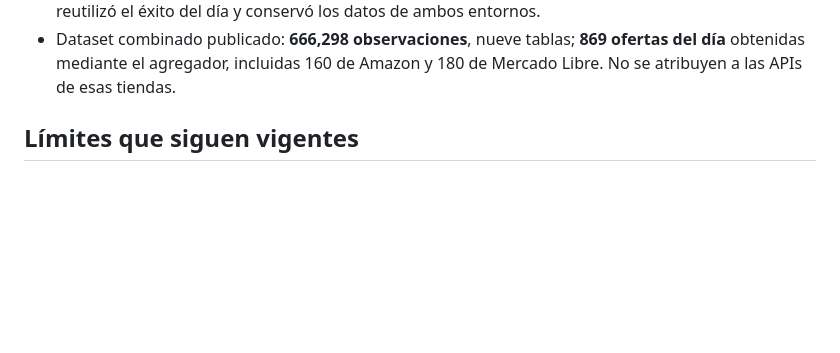
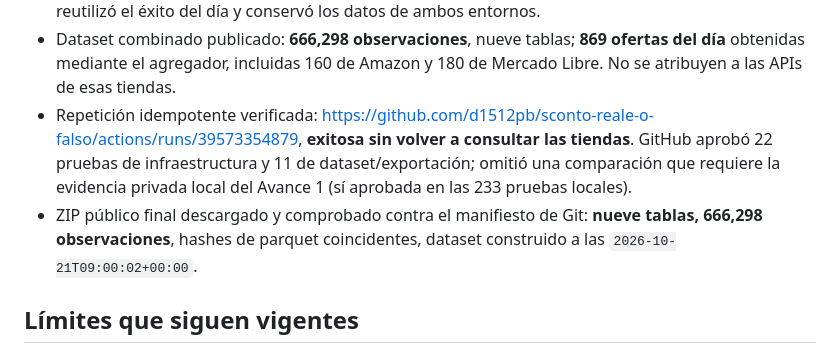
Before and after one commit to d1512pb/sconto-reale-o-falso, a Markdown page: reports/operacion_diaria.md, the part around the change. Rendered like a GitHub page; blank space fills up the shorter version.

Commit message:
docs: registrar pruebas reales de automatizacion e idempotencia

```diff
--- a/reports/operacion_diaria.md
+++ b/reports/operacion_diaria.md
@@ -33,6 +33,11 @@
   reutilizó el éxito del día y conservó los datos de ambos entornos.
 - Dataset combinado publicado: **666,298 observaciones**, nueve tablas; **869 ofertas del día** obtenidas mediante
   el agregador, incluidas 160 de Amazon y 180 de Mercado Libre. No se atribuyen a las APIs de esas tiendas.
+- Repetición idempotente verificada: https://github.com/d1512pb/sconto-reale-o-falso/actions/runs/39573354879,
+  **exitosa sin volver a consultar las tiendas**. GitHub aprobó 22 pruebas de infraestructura y 11 de dataset/exportación;
+  omitió una comparación que requiere la evidencia privada local del Avance 1 (sí aprobada en las 233 pruebas locales).
+- ZIP público final descargado y comprobado contra el manifiesto de Git: **nueve tablas, 666,298 observaciones**,
+  hashes de parquet coincidentes, dataset construido a las `2026-10-21T09:00:02+00:00`.
 
 ## Límites que siguen vigentes
 
```
